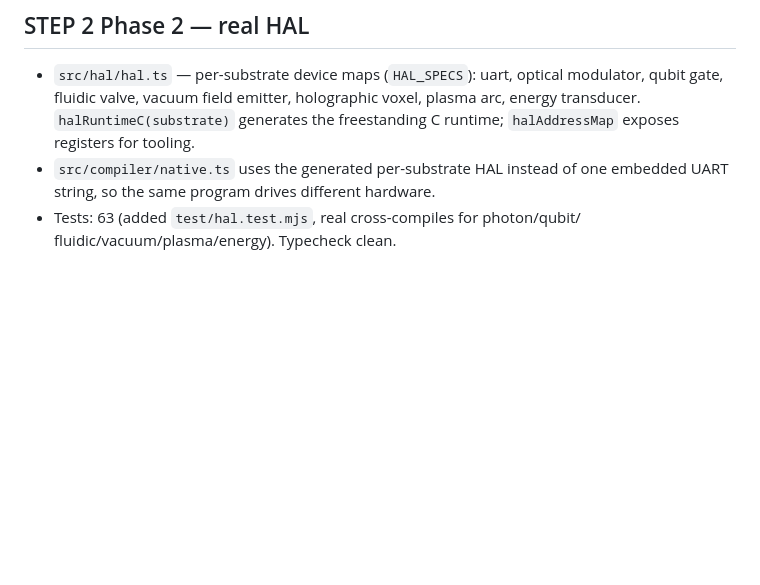
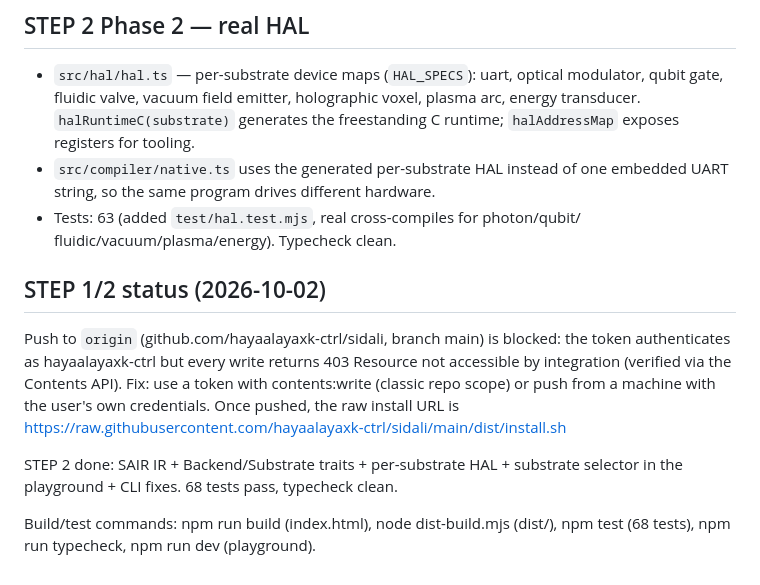
Before and after one commit to hayaalayaxk-ctrl/sidali, a Markdown page: AGENTS.md, the part around the change. GitHub-like rendering; blank space fills up the shorter version.

Commit message:
docs: record STEP1 push blocker and STEP2 status

```diff
--- a/AGENTS.md
+++ b/AGENTS.md
@@ -91,3 +91,18 @@ npm run sidac -- build hello.sidali --target=wasm32 --emit=obj
   embedded UART string, so the same program drives different hardware.
 - Tests: 63 (added `test/hal.test.mjs`, real cross-compiles for photon/qubit/
   fluidic/vacuum/plasma/energy). Typecheck clean.
+
+## STEP 1/2 status (2026-10-02)
+
+Push to `origin` (github.com/hayaalayaxk-ctrl/sidali, branch main) is blocked:
+the token authenticates as hayaalayaxk-ctrl but every write returns
+403 Resource not accessible by integration (verified via the Contents API).
+Fix: use a token with contents:write (classic repo scope) or push from a
+machine with the user's own credentials. Once pushed, the raw install URL is
+https://raw.githubusercontent.com/hayaalayaxk-ctrl/sidali/main/dist/install.sh
+
+STEP 2 done: SAIR IR + Backend/Substrate traits + per-substrate HAL +
+substrate selector in the playground + CLI fixes. 68 tests pass, typecheck clean.
+
+Build/test commands: npm run build (index.html), node dist-build.mjs (dist/),
+npm test (68 tests), npm run typecheck, npm run dev (playground).
```
